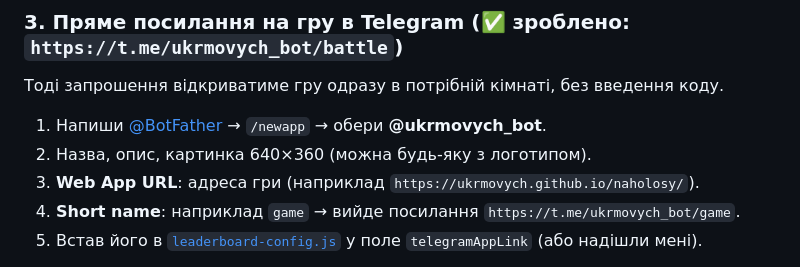
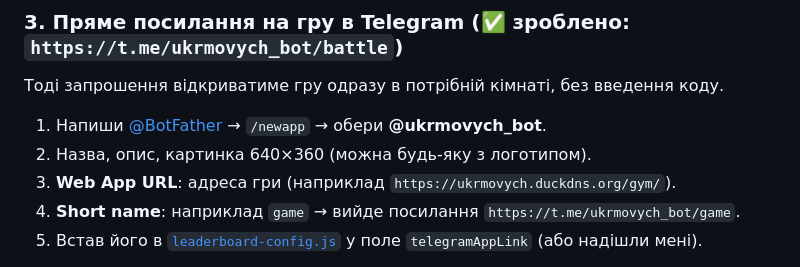
Before and after one commit to ukrmovych/naholosy, a Markdown page: ONLINE.md, the part around the change. Rendered like a GitHub page.

```diff
--- a/ONLINE.md
+++ b/ONLINE.md
@@ -31,7 +31,7 @@ Supabase → **Project Settings → Realtime** (або **Realtime → Settings**
 
 1. Напиши [@BotFather](https://t.me/BotFather) → `/newapp` → обери **@ukrmovych_bot**.
 2. Назва, опис, картинка 640×360 (можна будь-яку з логотипом).
-3. **Web App URL**: адреса гри (наприклад `https://ukrmovych.github.io/naholosy/`).
+3. **Web App URL**: адреса гри (наприклад `https://ukrmovych.duckdns.org/gym/`).
 4. **Short name**: наприклад `game` → вийде посилання `https://t.me/ukrmovych_bot/game`.
 5. Встав його в [`leaderboard-config.js`](leaderboard-config.js) у поле `telegramAppLink` (або надішли мені).
 
```
Also changed, not shown: LEADERBOARD.md (+1 -1 lines), STATS.md (+1 -1 lines).
